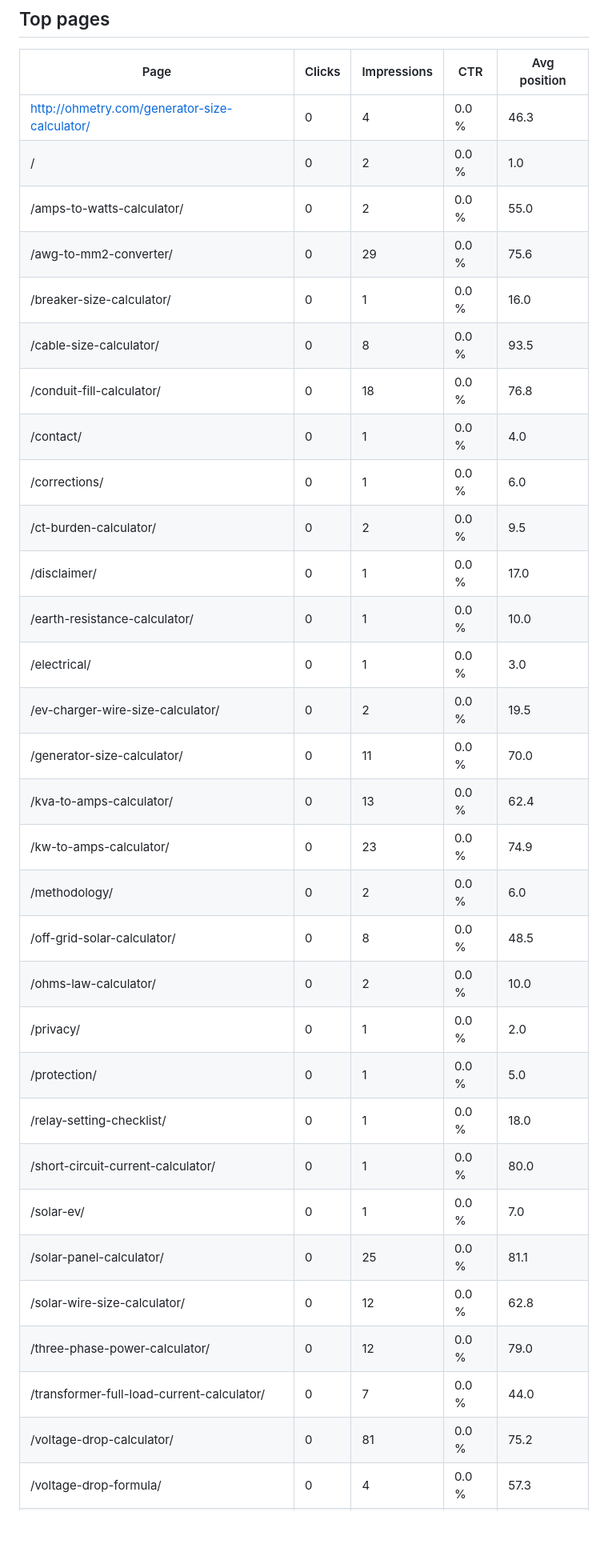
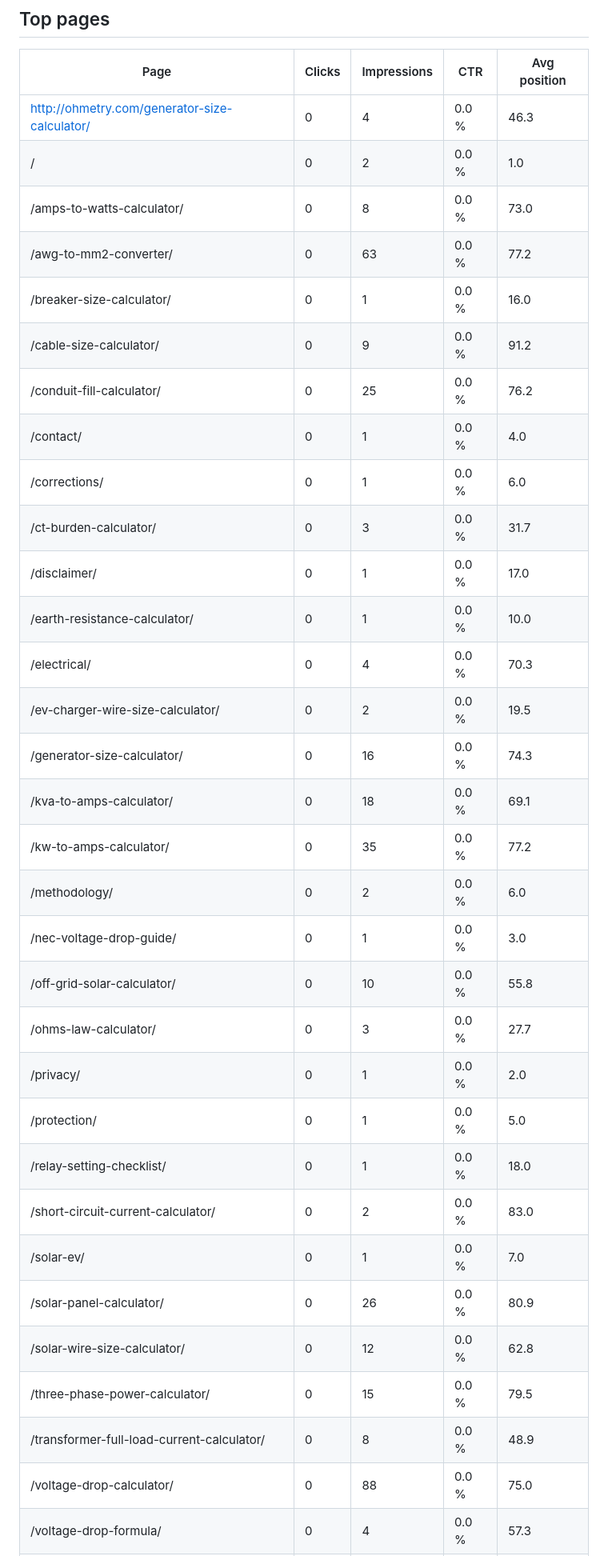
Before and after one commit to aminullah112-oss/Ohmetry, a Markdown page: docs/seo/gsc-report.md, the part around one of its changes. Shown at 80% size. Drawn GitHub-style; blank space fills up the shorter version.

Commit message:
Weekly Search Console report

```diff
--- a/docs/seo/gsc-report.md
+++ b/docs/seo/gsc-report.md
@@ -8,32 +8,33 @@ Site: sc-domain:ohmetry.com. Period: 2026-09-11 to 2026-10-09. Generated 2026-10
 |---|---|---|---|---|
 | http://ohmetry.com/generator-size-calculator/ | 0 | 4 | 0.0 % | 46.3 |
 | / | 0 | 2 | 0.0 % | 1.0 |
-| /amps-to-watts-calculator/ | 0 | 2 | 0.0 % | 55.0 |
-| /awg-to-mm2-converter/ | 0 | 29 | 0.0 % | 75.6 |
+| /amps-to-watts-calculator/ | 0 | 8 | 0.0 % | 73.0 |
+| /awg-to-mm2-converter/ | 0 | 63 | 0.0 % | 77.2 |
 | /breaker-size-calculator/ | 0 | 1 | 0.0 % | 16.0 |
-| /cable-size-calculator/ | 0 | 8 | 0.0 % | 93.5 |
-| /conduit-fill-calculator/ | 0 | 18 | 0.0 % | 76.8 |
+| /cable-size-calculator/ | 0 | 9 | 0.0 % | 91.2 |
+| /conduit-fill-calculator/ | 0 | 25 | 0.0 % | 76.2 |
 | /contact/ | 0 | 1 | 0.0 % | 4.0 |
 | /corrections/ | 0 | 1 | 0.0 % | 6.0 |
-| /ct-burden-calculator/ | 0 | 2 | 0.0 % | 9.5 |
+| /ct-burden-calculator/ | 0 | 3 | 0.0 % | 31.7 |
 | /disclaimer/ | 0 | 1 | 0.0 % | 17.0 |
 | /earth-resistance-calculator/ | 0 | 1 | 0.0 % | 10.0 |
-| /electrical/ | 0 | 1 | 0.0 % | 3.0 |
+| /electrical/ | 0 | 4 | 0.0 % | 70.3 |
 | /ev-charger-wire-size-calculator/ | 0 | 2 | 0.0 % | 19.5 |
-| /generator-size-calculator/ | 0 | 11 | 0.0 % | 70.0 |
-| /kva-to-amps-calculator/ | 0 | 13 | 0.0 % | 62.4 |
-| /kw-to-amps-calculator/ | 0 | 23 | 0.0 % | 74.9 |
+| /generator-size-calculator/ | 0 | 16 | 0.0 % | 74.3 |
+| /kva-to-amps-calculator/ | 0 | 18 | 0.0 % | 69.1 |
+| /kw-to-amps-calculator/ | 0 | 35 | 0.0 % | 77.2 |
 | /methodology/ | 0 | 2 | 0.0 % | 6.0 |
-| /off-grid-solar-calculator/ | 0 | 8 | 0.0 % | 48.5 |
-| /ohms-law-calculator/ | 0 | 2 | 0.0 % | 10.0 |
+| /nec-voltage-drop-guide/ | 0 | 1 | 0.0 % | 3.0 |
+| /off-grid-solar-calculator/ | 0 | 10 | 0.0 % | 55.8 |
+| /ohms-law-calculator/ | 0 | 3 | 0.0 % | 27.7 |
 | /privacy/ | 0 | 1 | 0.0 % | 2.0 |
 | /protection/ | 0 | 1 | 0.0 % | 5.0 |
 | /relay-setting-checklist/ | 0 | 1 | 0.0 % | 18.0 |
-| /short-circuit-current-calculator/ | 0 | 1 | 0.0 % | 80.0 |
+| /short-circuit-current-calculator/ | 0 | 2 | 0.0 % | 83.0 |
 | /solar-ev/ | 0 | 1 | 0.0 % | 7.0 |
-| /solar-panel-calculator/ | 0 | 25 | 0.0 % | 81.1 |
+| /solar-panel-calculator/ | 0 | 26 | 0.0 % | 80.9 |
 | /solar-wire-size-calculator/ | 0 | 12 | 0.0 % | 62.8 |
-| /three-phase-power-calculator/ | 0 | 12 | 0.0 % | 79.0 |
-| /transformer-full-load-current-calculator/ | 0 | 7 | 0.0 % | 44.0 |
-| /voltage-drop-calculator/ | 0 | 81 | 0.0 % | 75.2 |
+| /three-phase-power-calculator/ | 0 | 15 | 0.0 % | 79.5 |
+| /transformer-full-load-current-calculator/ | 0 | 8 | 0.0 % | 48.9 |
+| /voltage-drop-calculator/ | 0 | 88 | 0.0 % | 75.0 |
 | /voltage-drop-formula/ | 0 | 4 | 0.0 % | 57.3 |
```
Also changed, not shown: other parts of docs/seo/gsc-report.md (+27 -27 lines).
